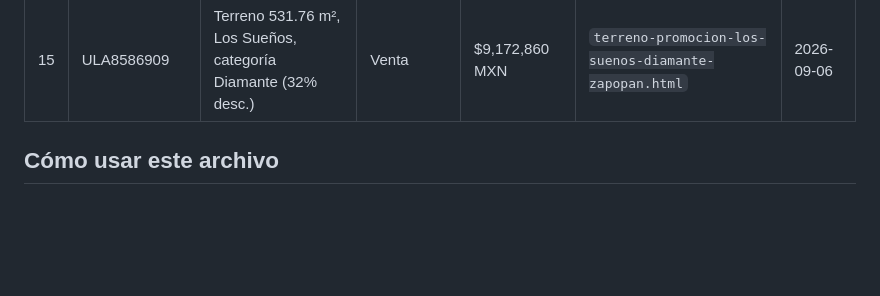
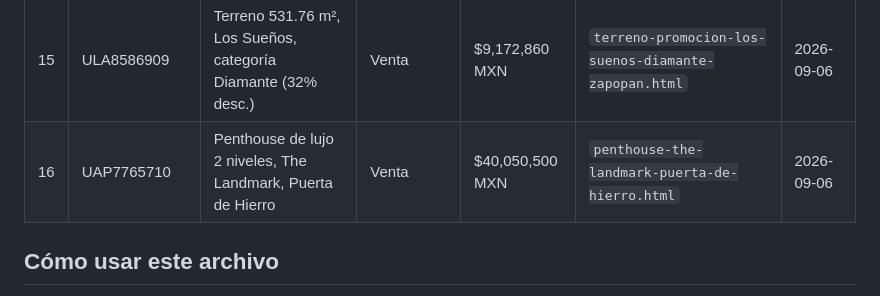
Before and after one commit to rgarcia784-alt/unobrokers-mx, a Markdown page: propiedades-publicadas.md, the part around the change. Rendered like a GitHub page; blank space fills up the shorter version.

```diff
--- a/propiedades-publicadas.md
+++ b/propiedades-publicadas.md
@@ -20,6 +20,7 @@ Antes de crear una página nueva, revisar esta lista por REF o dirección para e
 | 13 | UAP9480344 | Depto. 2 rec., planta baja, Jardín de San Ignacio | Venta | $4,100,000 MXN | `departamento-venta-jardin-san-ignacio-zapopan.html` | 2026-09-05 |
 | 14 | ULA7767297 | Terreno 190 m², Bosques Vallarta, Zona Real | Venta | $3,420,000 MXN | `terreno-venta-bosques-vallarta-zapopan.html` | 2026-09-06 |
 | 15 | ULA8586909 | Terreno 531.76 m², Los Sueños, categoría Diamante (32% desc.) | Venta | $9,172,860 MXN | `terreno-promocion-los-suenos-diamante-zapopan.html` | 2026-09-06 |
+| 16 | UAP7765710 | Penthouse de lujo 2 niveles, The Landmark, Puerta de Hierro | Venta | $40,050,500 MXN | `penthouse-the-landmark-puerta-de-hierro.html` | 2026-09-06 |
 
 ## Cómo usar este archivo
 - Antes de pedirle a Claude una página nueva, busca la REF de Tokko (aparece como "REF. XXXXXXX" en la ficha) en la columna correspondiente.
```
